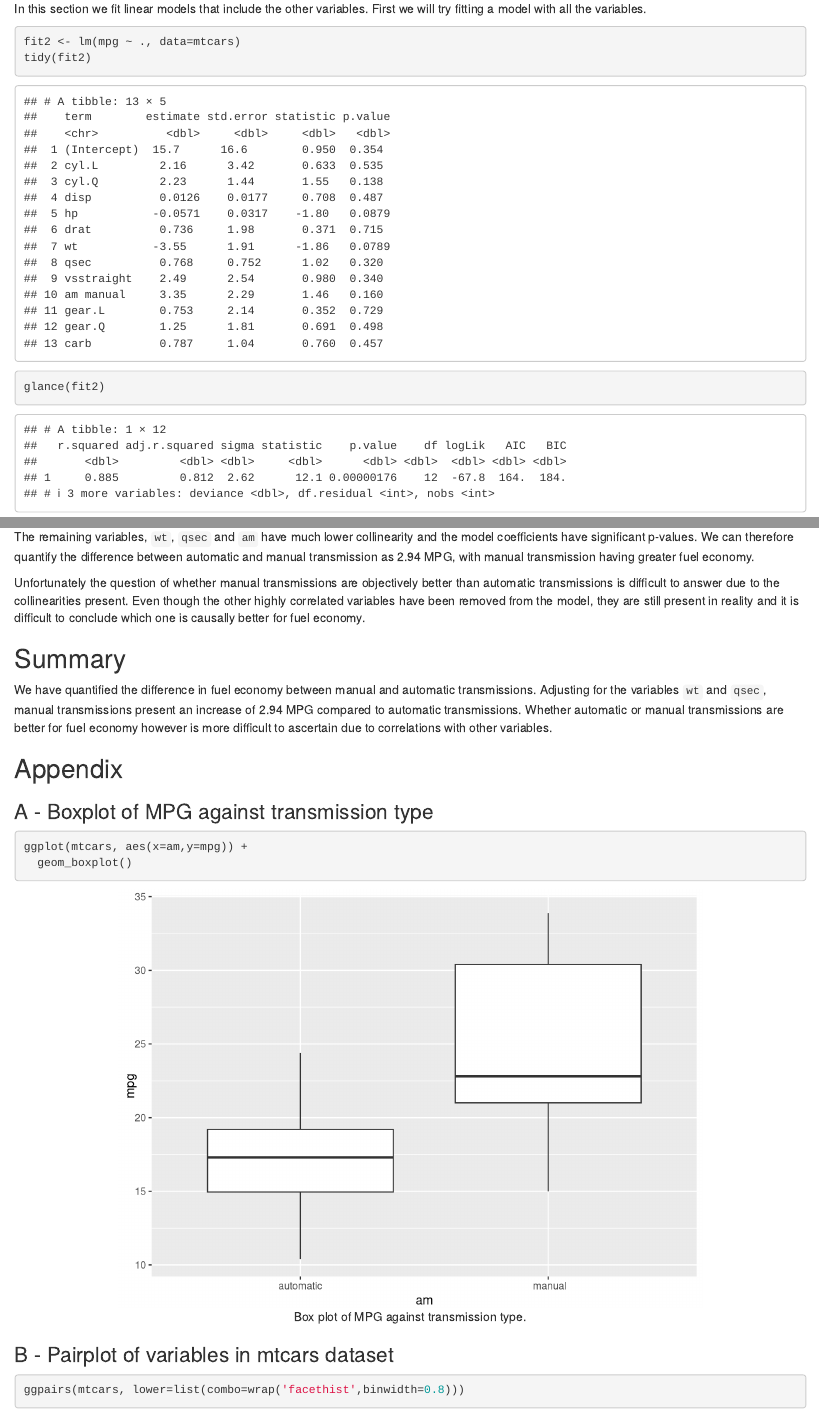
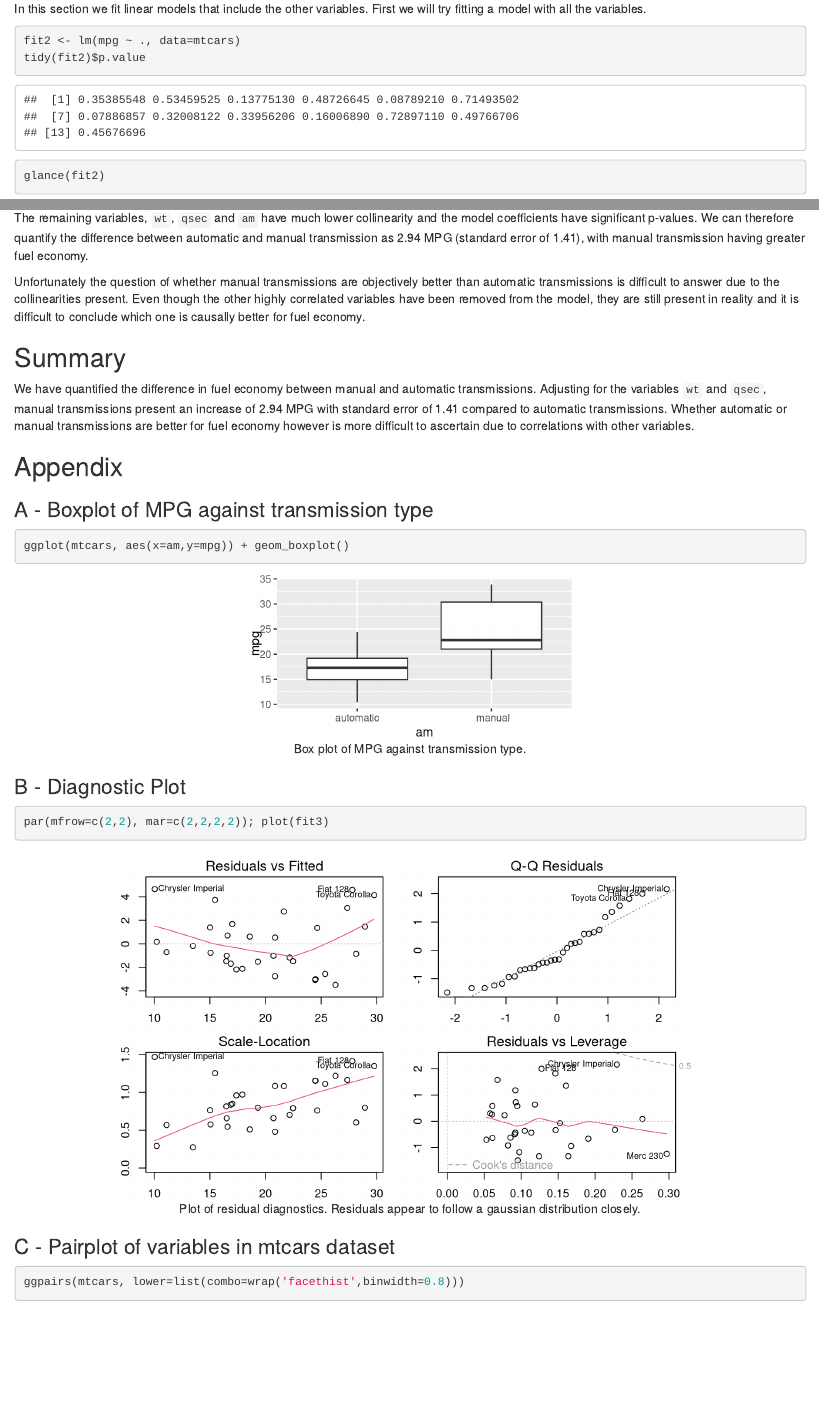
Before and after one commit to kevintham/regression_project, an R Markdown document (reg_proj.Rmd): the page in a window 1100 px wide, from 1590 px down before the commit and from 1450 px down after it, so that both start at the same text, and a second part further down, joined at a grey line. Rendered offline with R 4.5, knitr and Pandoc, with nearby package versions.

Commit message:
reduced length of submission

````diff
--- a/reg_proj.Rmd
+++ b/reg_proj.Rmd
@@ -79,7 +72,7 @@ In this section we fit linear models that include the other variables. First we
 
 ```{r}
 fit2 <- lm(mpg ~ ., data=mtcars)
-tidy(fit2)
+tidy(fit2)$p.value
 glance(fit2)
 vif(fit2)
 ```
@@ -117,13 +110,13 @@ glance(fit3)
 sqrt(vif(fit3))
 ```
 
-The remaining variables, `wt`, `qsec` and `am` have much lower collinearity and the model coefficients have significant p-values. We can therefore quantify the difference between automatic and manual transmission as 2.94 MPG, with manual transmission having greater fuel economy.
+The remaining variables, `wt`, `qsec` and `am` have much lower collinearity and the model coefficients have significant p-values. We can therefore quantify the difference between automatic and manual transmission as 2.94 MPG (standard error of 1.41), with manual transmission having greater fuel economy.
 
 Unfortunately the question of whether manual transmissions are objectively better than automatic transmissions is difficult to answer due to the collinearities present. Even though the other highly correlated variables have been removed from the model, they are still present in reality and it is difficult to conclude which one is causally better for fuel economy.
 
 ## Summary
 
-We have quantified the difference in fuel economy between manual and automatic transmissions. Adjusting for the variables `wt` and `qsec`, manual transmissions present an increase of 2.94 MPG compared to automatic transmissions. Whether automatic or manual transmissions are better for fuel economy however is more difficult to ascertain due to correlations with other variables.
+We have quantified the difference in fuel economy between manual and automatic transmissions. Adjusting for the variables `wt` and `qsec`, manual transmissions present an increase of 2.94 MPG with standard error of 1.41 compared to automatic transmissions. Whether automatic or manual transmissions are better for fuel economy however is more difficult to ascertain due to correlations with other variables.
 
 \newpage
 
@@ -131,14 +124,19 @@ We have quantified the difference in fuel economy between manual and automatic t
 
 ### A - Boxplot of MPG against transmission type
 
-```{r, fig.align='center', results='hold', fig.cap='\\label{fig:box}Box plot of MPG against transmission type.'}
-ggplot(mtcars, aes(x=am,y=mpg)) +
-  geom_boxplot()
+```{r, fig.align='center', results='hold', fig.width=4, fig.height=2, fig.cap='\\label{fig:box}Box plot of MPG against transmission type.'}
+ggplot(mtcars, aes(x=am,y=mpg)) + geom_boxplot()
+```
+
+### B - Diagnostic Plot
+
+```{r, fig.align='center', results='hold', fig.width=7, fig.height=4.2, fig.cap='\\label{fig:diag}Plot of residual diagnostics. Residuals appear to follow a gaussian distribution closely.'}
+par(mfrow=c(2,2), mar=c(2,2,2,2)); plot(fit3)
 ```
 
 \newpage
 
-### B - Pairplot of variables in mtcars dataset
+### C - Pairplot of variables in mtcars dataset
 
 ```{r, fig.align='center', fig.width=10, fig.height=10, results='hold', fig.cap='\\label{fig:pairs}Pair plot of variables from mtcars dataset.'}
 ggpairs(mtcars, lower=list(combo=wrap('facethist',binwidth=0.8)))
````
Also changed, not shown: reg_proj.html, reg_proj.md, reg_proj.pdf, reg_proj_files/figure-html/unnamed-chunk-10-1.png (added), reg_proj_files/figure-html/unnamed-chunk-8-1.png (added), reg_proj_files/figure-html/unnamed-chunk-9-1.png (added), reg_proj.Rmd (11 more changed lines), 1 other file.
